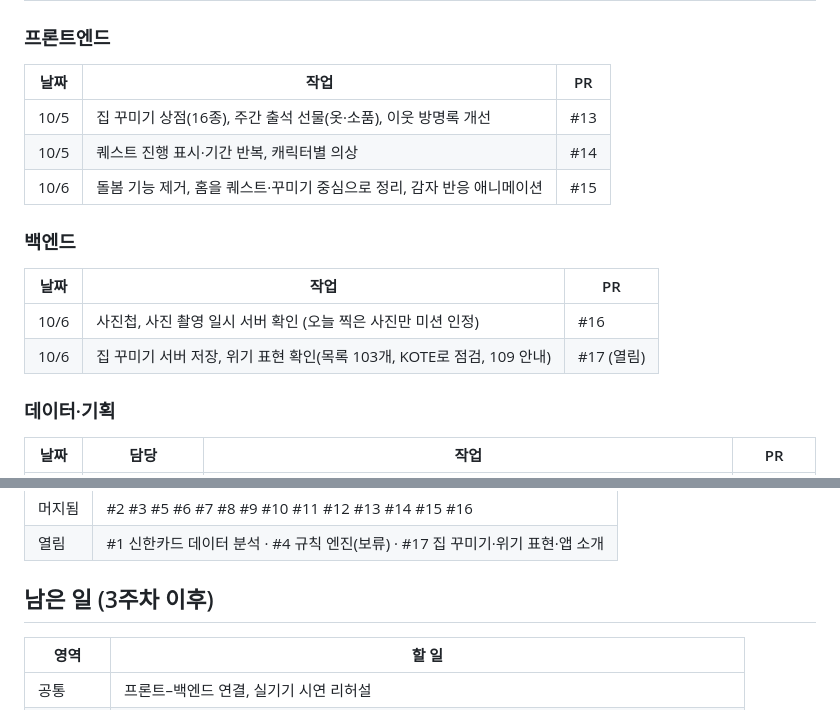
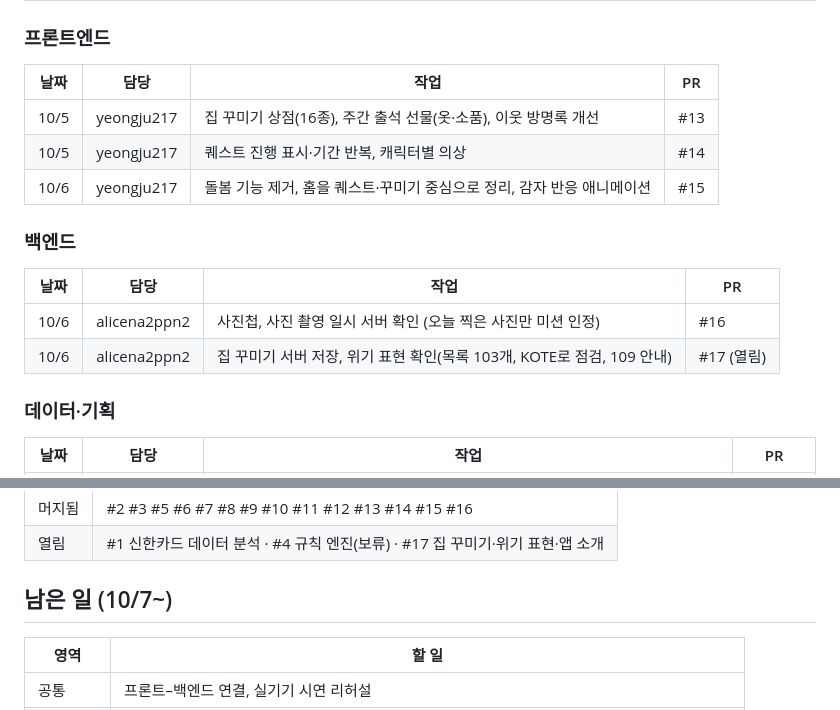
Before and after one commit to alicena2ppn2/Capstone, a Markdown page: PROGRESS.md, 2 parts joined by grey strips. Drawn GitHub-style.

```diff
--- a/PROGRESS.md
+++ b/PROGRESS.md
@@ -59,18 +60,18 @@ GitHub의 PR·커밋 기록을 바탕으로 정리. 최종 갱신: 2026-10-06 (2
 
 ### 프론트엔드
 
-| 날짜 | 작업 | PR |
-|---|---|---|
-| 10/5 | 집 꾸미기 상점(16종), 주간 출석 선물(옷·소품), 이웃 방명록 개선 | #13 |
-| 10/5 | 퀘스트 진행 표시·기간 반복, 캐릭터별 의상 | #14 |
-| 10/6 | 돌봄 기능 제거, 홈을 퀘스트·꾸미기 중심으로 정리, 감자 반응 애니메이션 | #15 |
+| 날짜 | 담당 | 작업 | PR |
+|---|---|---|---|
+| 10/5 | yeongju217 | 집 꾸미기 상점(16종), 주간 출석 선물(옷·소품), 이웃 방명록 개선 | #13 |
+| 10/5 | yeongju217 | 퀘스트 진행 표시·기간 반복, 캐릭터별 의상 | #14 |
+| 10/6 | yeongju217 | 돌봄 기능 제거, 홈을 퀘스트·꾸미기 중심으로 정리, 감자 반응 애니메이션 | #15 |
 
 ### 백엔드
 
-| 날짜 | 작업 | PR |
-|---|---|---|
-| 10/6 | 사진첩, 사진 촬영 일시 서버 확인 (오늘 찍은 사진만 미션 인정) | #16 |
-| 10/6 | 집 꾸미기 서버 저장, 위기 표현 확인(목록 103개, KOTE로 점검, 109 안내) | #17 (열림) |
+| 날짜 | 담당 | 작업 | PR |
+|---|---|---|---|
+| 10/6 | alicena2ppn2 | 사진첩, 사진 촬영 일시 서버 확인 (오늘 찍은 사진만 미션 인정) | #16 |
+| 10/6 | alicena2ppn2 | 집 꾸미기 서버 저장, 위기 표현 확인(목록 103개, KOTE로 점검, 109 안내) | #17 (열림) |
 
 ### 데이터·기획
 
@@ -86,7 +87,7 @@ GitHub의 PR·커밋 기록을 바탕으로 정리. 최종 갱신: 2026-10-06 (2
 | 머지됨 | #2 #3 #5 #6 #7 #8 #9 #10 #11 #12 #13 #14 #15 #16 |
 | 열림 | #1 신한카드 데이터 분석 · #4 규칙 엔진(보류) · #17 집 꾸미기·위기 표현·앱 소개 |
 
-## 남은 일 (3주차 이후)
+## 남은 일 (10/7~)
 
 | 영역 | 할 일 |
 |---|---|
```
Also changed, not shown: other parts of PROGRESS.md (+31 -30 lines).
